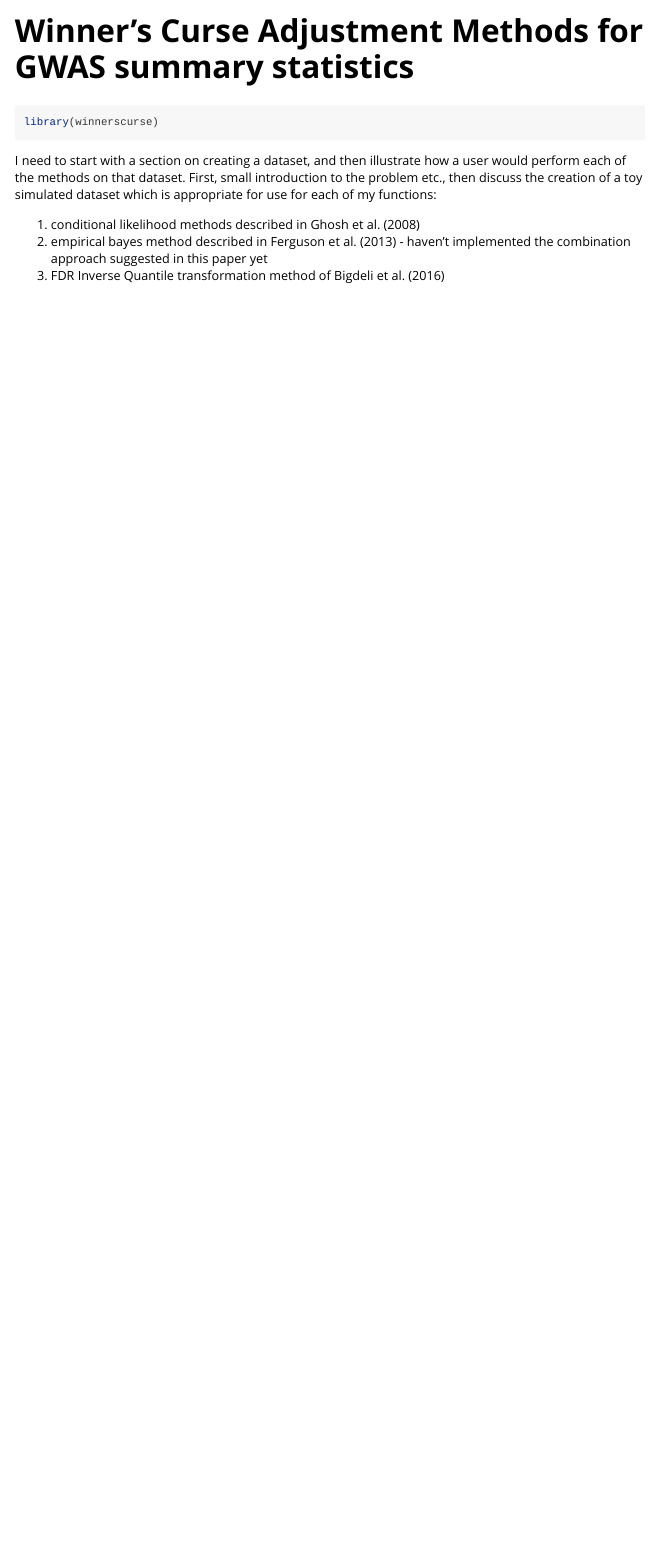
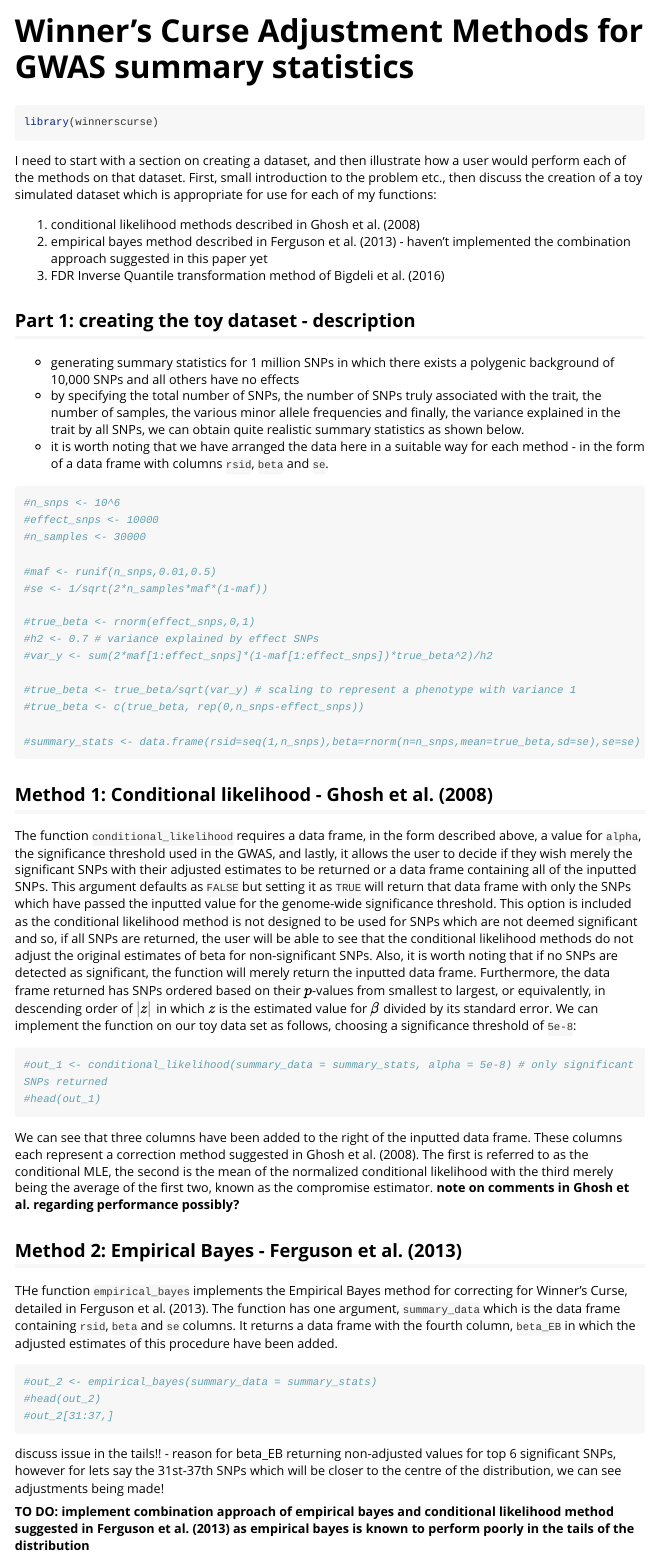
Before and after one commit to amandaforde/winnerscurse, an R Markdown document (vignettes/winners_curse_methods.Rmd): the page in a window 1100 px wide, from its top. Rendered offline with R 4.5, knitr and Pandoc, with nearby package versions; long lines of code are wrapped.

Commit message:
minor adjust and more vignette 04/02

````diff
--- a/vignettes/winners_curse_methods.Rmd
+++ b/vignettes/winners_curse_methods.Rmd
@@ -24,3 +24,57 @@ I need to start with a section on creating a dataset, and then illustrate how a
 1. conditional likelihood methods described in Ghosh et al. (2008)
 2. empirical bayes method described in Ferguson et al. (2013) - haven't implemented the combination approach suggested in this paper yet
 3. FDR Inverse Quantile transformation method of Bigdeli et al. (2016)
+
+
+
+## Part 1: creating the toy dataset - description
+
+- generating summary statistics for 1 million SNPs in which there exists a polygenic background of 10,000 SNPs and all others have no effects
+- by specifying the total number of SNPs, the number of SNPs truly associated with the trait, the number of samples, the various minor allele frequencies and finally, the variance explained in the trait by all SNPs, we can obtain quite realistic summary statistics as shown below.
+- it is worth noting that we have arranged the data here in a suitable way for each method - in the form of a data frame with columns `rsid`, `beta` and `se`.
+
+```{r}
+#n_snps <- 10^6
+#effect_snps <- 10000
+#n_samples <- 30000
+
+#maf <- runif(n_snps,0.01,0.5)
+#se <- 1/sqrt(2*n_samples*maf*(1-maf))
+
+#true_beta <- rnorm(effect_snps,0,1)
+#h2 <- 0.7 # variance explained by effect SNPs
+#var_y <- sum(2*maf[1:effect_snps]*(1-maf[1:effect_snps])*true_beta^2)/h2
+
+#true_beta <- true_beta/sqrt(var_y) # scaling to represent a phenotype with variance 1
+#true_beta <- c(true_beta, rep(0,n_snps-effect_snps))
+
+#summary_stats <- data.frame(rsid=seq(1,n_snps),beta=rnorm(n=n_snps,mean=true_beta,sd=se),se=se)
+
+```
+
+## Method 1: Conditional likelihood - Ghosh et al. (2008)
+
+The function `conditional_likelihood` requires a data frame, in the form described above, a value for `alpha`, the significance threshold used in the GWAS, and lastly, it allows the user to decide if they wish merely the significant SNPs with their adjusted estimates to be returned or a data frame containing all of the inputted SNPs. This argument defaults as `FALSE` but setting it as `TRUE` will return that data frame with only the SNPs which have passed the inputted value for the genome-wide significance threshold. This option is included as the conditional likelihood method is not designed to be used for SNPs which are not deemed significant and so, if all SNPs are returned, the user will be able to see that the conditional likelihood methods do not adjust the original estimates of beta for non-significant SNPs. Also, it is worth noting that if no SNPs are detected as significant, the function will merely return the inputted data frame. Furthermore, the data frame returned has SNPs ordered based on their $p$-values from smallest to largest, or equivalently, in descending order of $\mid z \mid$ in which $z$ is the estimated value for $\beta$ divided by its standard error.
+We can implement the function on our toy data set as follows, choosing a significance threshold of `5e-8`:
+
+```{r}
+#out_1 <- conditional_likelihood(summary_data = summary_stats, alpha = 5e-8) # only significant SNPs returned
+#head(out_1)
+```
+
+We can see that three columns have been added to the right of the inputted data frame. These columns each represent a correction method suggested in Ghosh et al. (2008). The first is referred to as the conditional MLE, the second is the mean of the normalized conditional likelihood with the third merely being the average of the first two, known as the compromise estimator.
+**note on comments in Ghosh et al. regarding performance possibly?**
+
+## Method 2: Empirical Bayes - Ferguson et al. (2013)
+
+THe function `empirical_bayes` implements the Empirical Bayes method for correcting for Winner's Curse, detailed in Ferguson et al. (2013). The function has one argument, `summary_data` which is the data frame containing `rsid`, `beta` and `se` columns. It returns a data frame with the fourth column, `beta_EB` in which the adjusted estimates of this procedure have been added.
+
+
+```{r}
+#out_2 <- empirical_bayes(summary_data = summary_stats)
+#head(out_2)
+#out_2[31:37,]
+```
+discuss issue in the tails!! - reason for beta_EB returning non-adjusted values for top 6 significant SNPs, however for lets say the 31st-37th SNPs which will be closer to the centre of the distribution, we can see adjustments being made!
+
+**TO DO: implement combination approach of empirical bayes and conditional likelihood method suggested in Ferguson et al. (2013) as empirical bayes is known to perform poorly in the tails of the distribution**
````
Also changed, not shown: R/FDR_IQT.R (+1 -1 lines), R/conditional_likelihood.R (+5 -1 lines), R/empirical_bayes.R (+1 -1 lines), vignettes/winners_curse_methods.Rmd (15 more changed lines), 3 other files.
